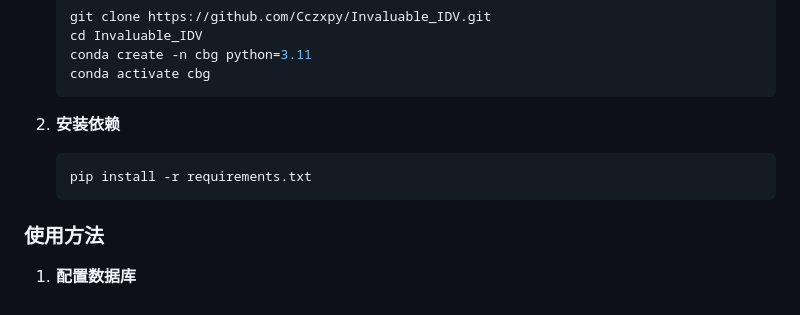
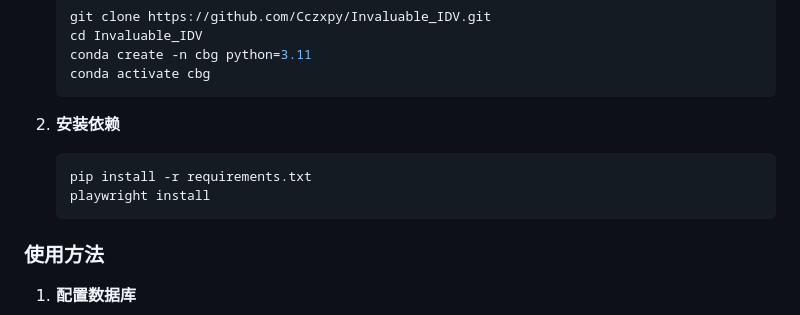
Before and after one commit to Cczxpy/Invaluable_IDV, a Markdown page: readme.md, the part around the change. GitHub-like rendering.

````diff
--- a/readme.md
+++ b/readme.md
@@ -62,6 +62,7 @@ Invaluable_IDV/
 2. **安装依赖**
    ```bash
    pip install -r requirements.txt
+   playwright install
    ```
 
 ### 使用方法
````
